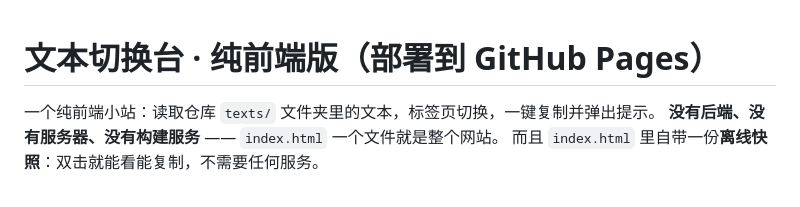
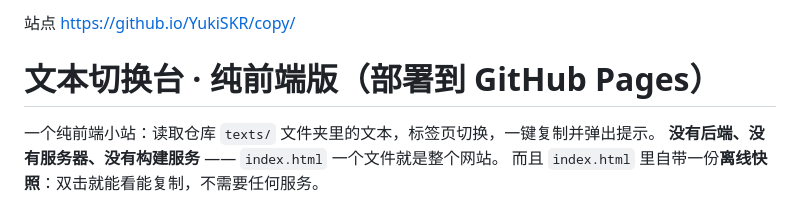
Before and after one commit to YukiSKR/copy, a Markdown page: readme.md, the part around the change. GitHub-like rendering.

```diff
--- a/readme.md
+++ b/readme.md
@@ -1,3 +1,4 @@
+站点 https://github.io/YukiSKR/copy/
 # 文本切换台 · 纯前端版（部署到 GitHub Pages）
 
 一个纯前端小站：读取仓库 `texts/` 文件夹里的文本，标签页切换，一键复制并弹出提示。
```
